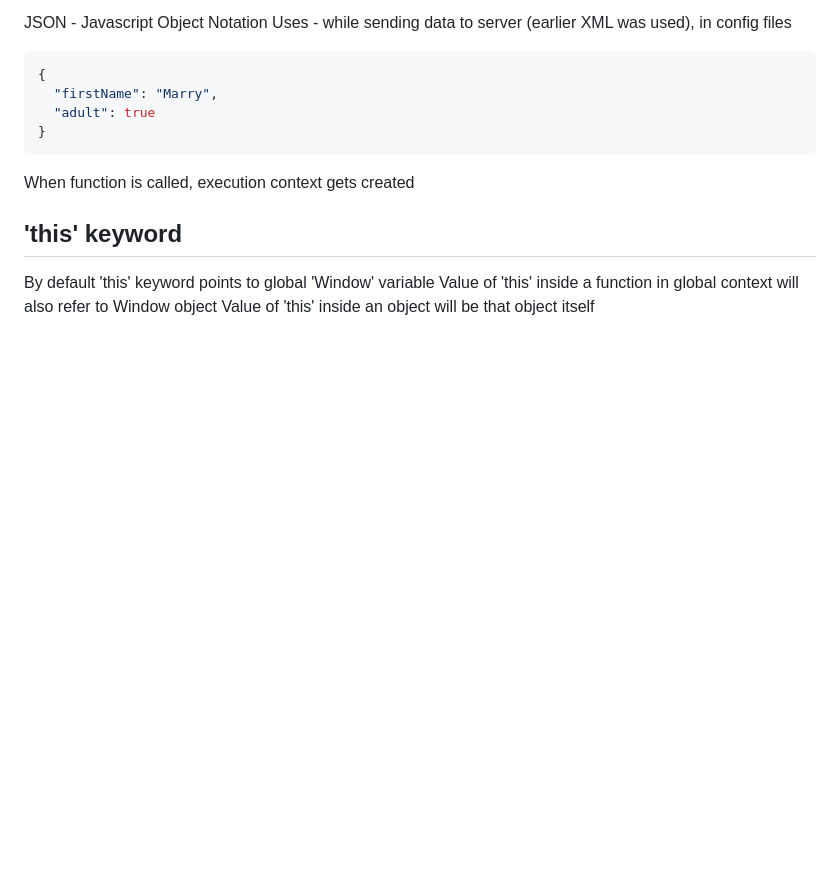
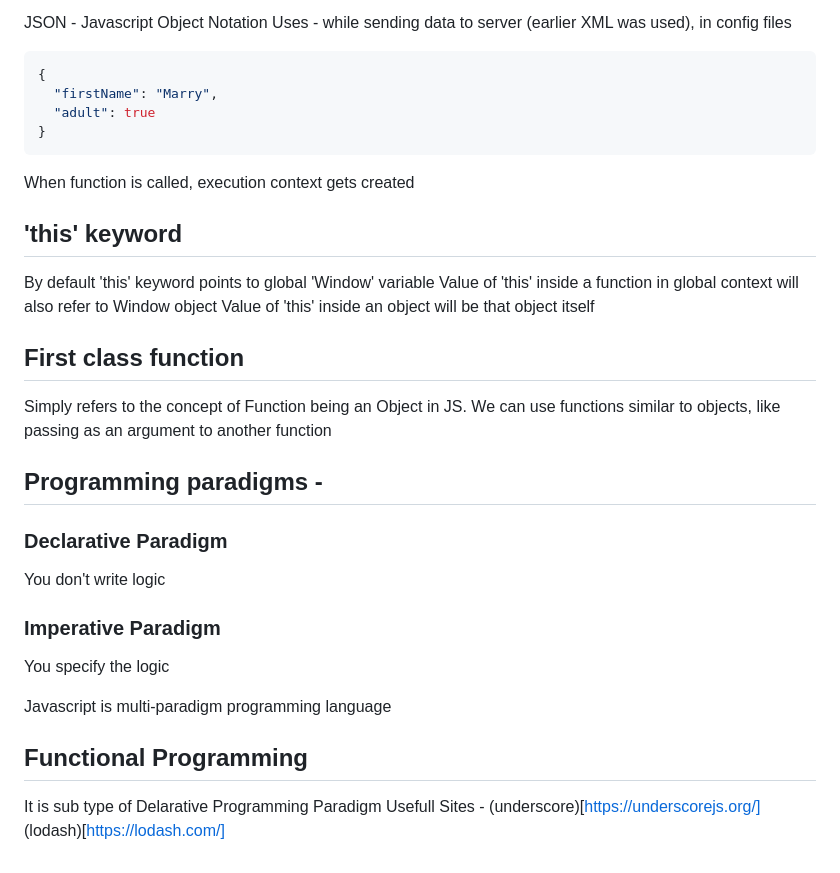
Before and after one commit to SumitsHub/learn-advanced-js-concepts, a Markdown page: Notes.md, the part around the change. GitHub-like rendering; blank space fills up the shorter version.

```diff
--- a/Notes.md
+++ b/Notes.md
@@ -87,3 +87,27 @@ When function is called, execution context gets created
 By default 'this' keyword points to global 'Window' variable
 Value of 'this' inside a function in global context will also refer to Window object
 Value of 'this' inside an object will be that object itself
+
+## First class function
+
+Simply refers to the concept of Function being an Object in JS.
+We can use functions similar to objects, like passing as an argument to another function
+
+## Programming paradigms -
+
+### Declarative Paradigm
+
+You don't write logic
+
+### Imperative Paradigm
+
+You specify the logic
+
+Javascript is multi-paradigm programming language
+
+## Functional Programming
+
+It is sub type of Delarative Programming Paradigm
+Usefull Sites -
+(underscore)[https://underscorejs.org/]
+(lodash)[https://lodash.com/]
```
